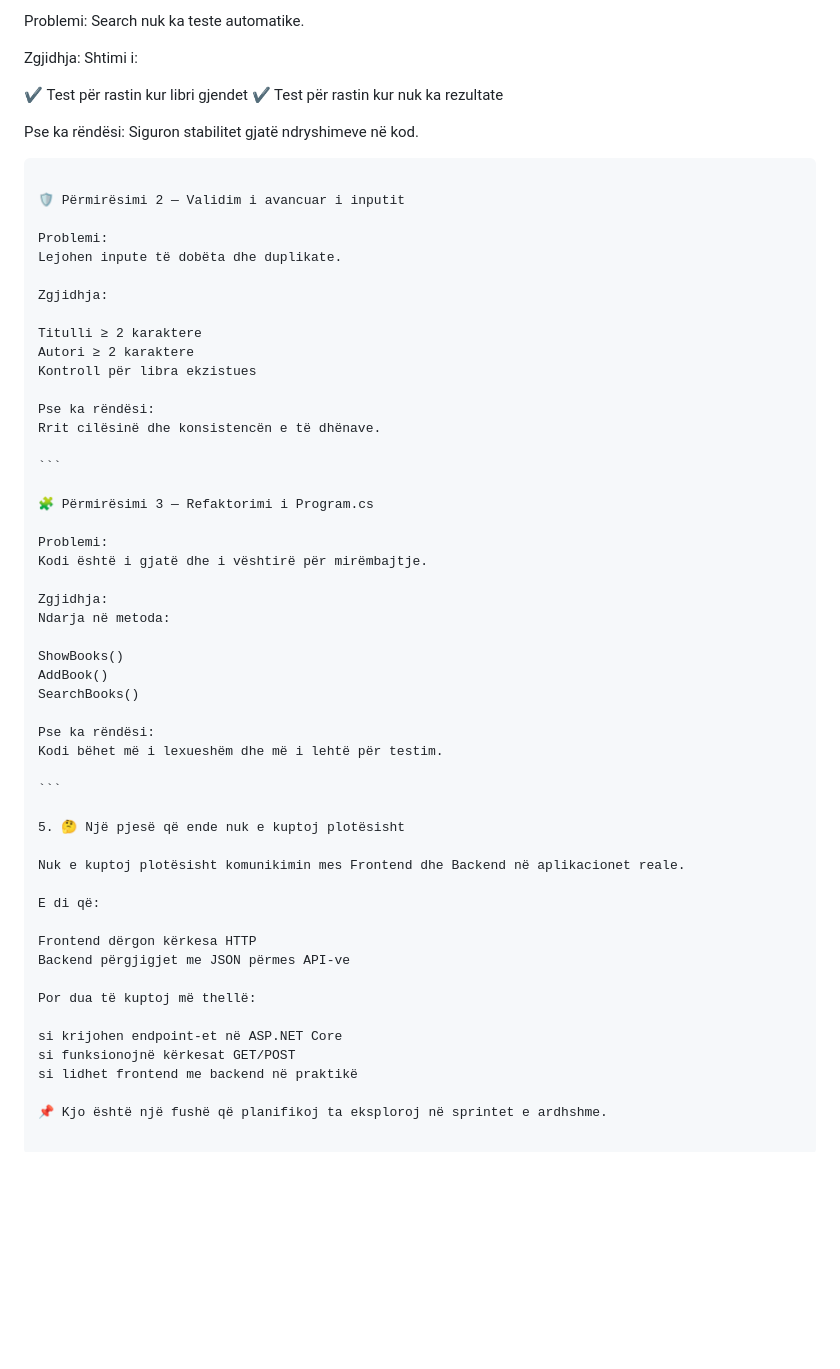
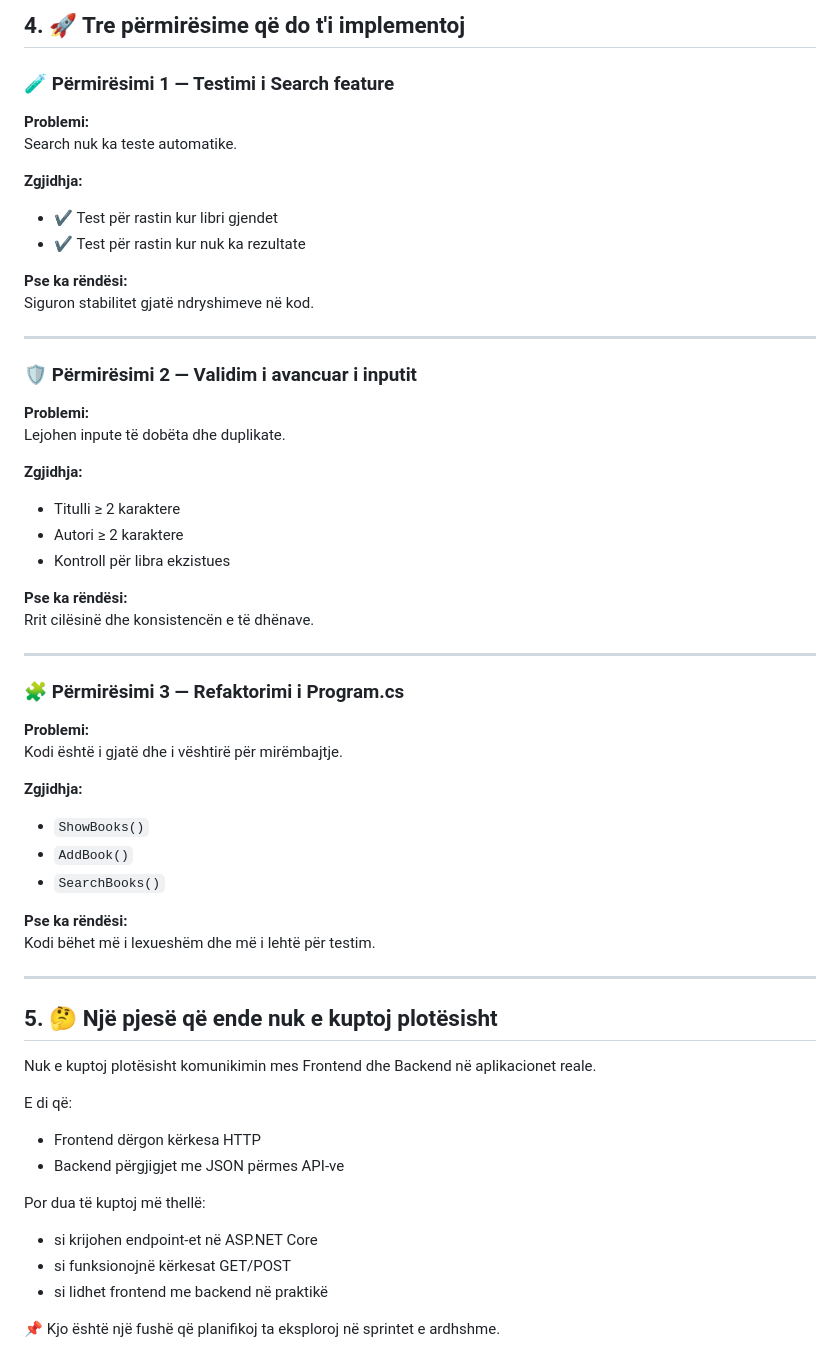
Before and after one commit to agnesahoti/personal-book-library, a Markdown page: docs/project-audit.md, the part around one of its changes. GitHub-like rendering; blank space fills up the shorter version.

`````diff
--- a/docs/project-audit.md
+++ b/docs/project-audit.md
@@ -57,64 +76,61 @@ Metodat nuk kanë komente shpjeguese.
 
-Problemi:
+## 4. 🚀 Tre përmirësime që do t'i implementoj
+
+### 🧪 Përmirësimi 1 — Testimi i Search feature
+
+**Problemi:**
 Search nuk ka teste automatike.
 
-Zgjidhja:
-Shtimi i:
+**Zgjidhja:**
+- ✔️ Test për rastin kur libri gjendet
+- ✔️ Test për rastin kur nuk ka rezultate
 
-✔️ Test për rastin kur libri gjendet
-✔️ Test për rastin kur nuk ka rezultate
-
-Pse ka rëndësi:
+**Pse ka rëndësi:**
 Siguron stabilitet gjatë ndryshimeve në kod.
 
-````
+---
 
-🛡️ Përmirësimi 2 — Validim i avancuar i inputit
+### 🛡️ Përmirësimi 2 — Validim i avancuar i inputit
 
-Problemi:
+**Problemi:**
 Lejohen inpute të dobëta dhe duplikate.
 
-Zgjidhja:
+**Zgjidhja:**
+- Titulli ≥ 2 karaktere
+- Autori ≥ 2 karaktere
+- Kontroll për libra ekzistues
 
-Titulli ≥ 2 karaktere
-Autori ≥ 2 karaktere
-Kontroll për libra ekzistues
-
-Pse ka rëndësi:
+**Pse ka rëndësi:**
 Rrit cilësinë dhe konsistencën e të dhënave.
 
-```
+---
 
-🧩 Përmirësimi 3 — Refaktorimi i Program.cs
+### 🧩 Përmirësimi 3 — Refaktorimi i Program.cs
 
-Problemi:
+**Problemi:**
 Kodi është i gjatë dhe i vështirë për mirëmbajtje.
 
-Zgjidhja:
-Ndarja në metoda:
+**Zgjidhja:**
+- `ShowBooks()`
+- `AddBook()`
+- `SearchBooks()`
 
-ShowBooks()
-AddBook()
-SearchBooks()
-
-Pse ka rëndësi:
+**Pse ka rëndësi:**
 Kodi bëhet më i lexueshëm dhe më i lehtë për testim.
 
-```
+---
 
-5. 🤔 Një pjesë që ende nuk e kuptoj plotësisht
+## 5. 🤔 Një pjesë që ende nuk e kuptoj plotësisht
 
 Nuk e kuptoj plotësisht komunikimin mes Frontend dhe Backend në aplikacionet reale.
 
 E di që:
-
-Frontend dërgon kërkesa HTTP
-Backend përgjigjet me JSON përmes API-ve
+- Frontend dërgon kërkesa HTTP
+- Backend përgjigjet me JSON përmes API-ve
 
 Por dua të kuptoj më thellë:
-
-si krijohen endpoint-et në ASP.NET Core
-si funksionojnë kërkesat GET/POST
-si lidhet frontend me backend në praktikë
+- si krijohen endpoint-et në ASP.NET Core
+- si funksionojnë kërkesat GET/POST
+- si lidhet frontend me backend në praktikë
 
 📌 Kjo është një fushë që planifikoj ta eksploroj në sprintet e ardhshme.
`````
Also changed, not shown: other parts of docs/project-audit.md (+54 -35 lines).
